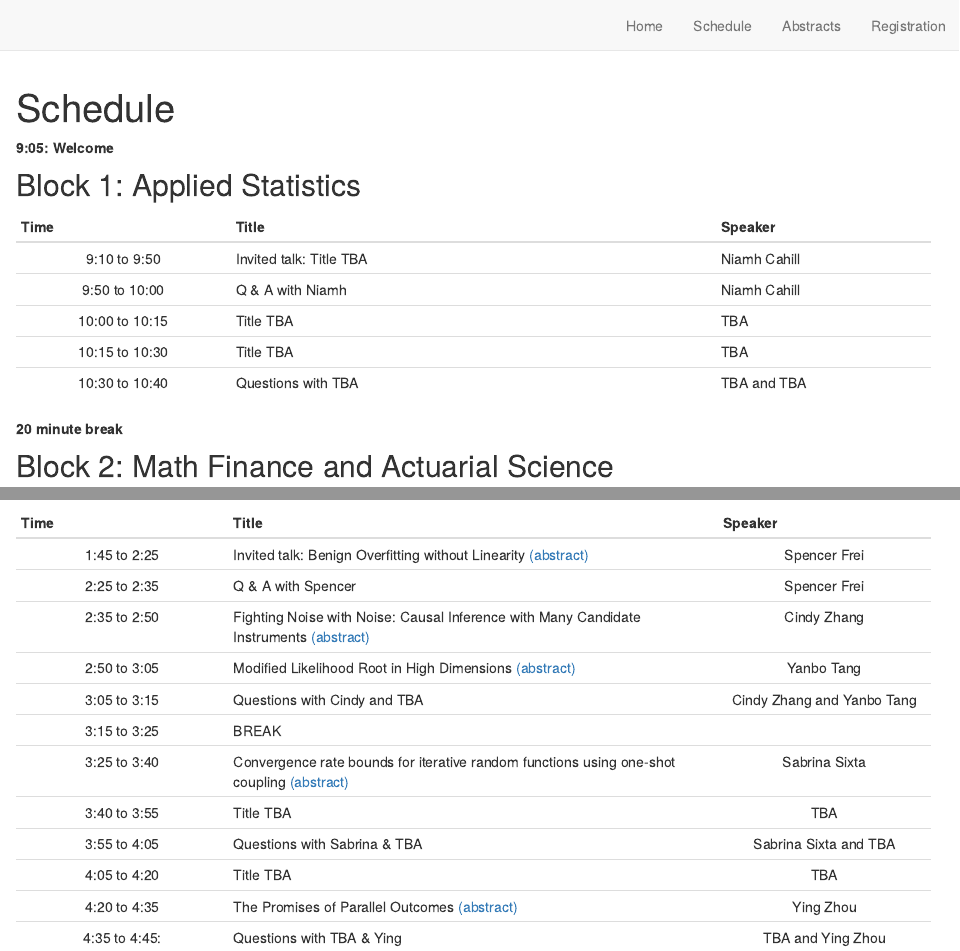
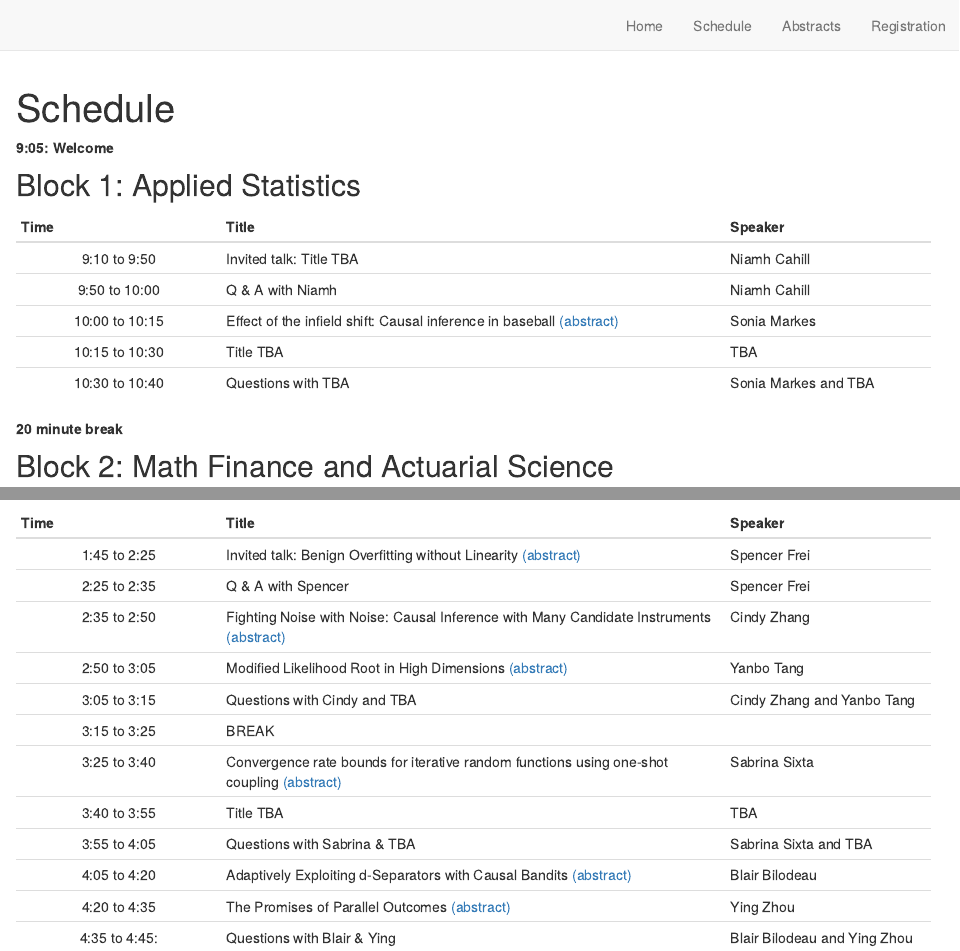
Before and after one commit to SGSU-UofT/ResearchDay2022, an R Markdown document (schedule.Rmd): the page in a window 1100 px wide, from its top, and a second part further down, joined at a grey line. Rendered offline with R 4.5, knitr and Pandoc, with nearby package versions; drawn as R Markdown's standard HTML page in place of the format the file asks for.

Commit message:
Added speaker abstracts

```diff
--- a/schedule.Rmd
+++ b/schedule.Rmd
@@ -14,18 +14,20 @@ knitr::opts_chunk$set(echo = FALSE)
 ## Block 1: Applied Statistics</span>
 
 -------------------------------------------------------------
- Time             Title                                   Speaker
--------           ----------------------------------      -----------------
+ Time             Title                                      Speaker
+-------           ----------------------------------         -----------------
 9:10 to 9:50      Invited talk:
-                  Title TBA                               Niamh Cahill
+                  Title TBA                                  Niamh Cahill
 
-9:50 to 10:00      Q & A with Niamh                       Niamh Cahill
+9:50 to 10:00     Q & A with Niamh                           Niamh Cahill
 
-10:00 to 10:15     Title TBA                              TBA
+10:00 to 10:15    Effect of the infield shift: Causal
+                  inference in baseball                      Sonia Markes
+                  [(abstract)](abstracts.html#sonia-markes)
 
-10:15 to 10:30     Title TBA                              TBA
+10:15 to 10:30     Title TBA                                 TBA
 
-10:30 to 10:40     Questions with TBA                     TBA and TBA
+10:30 to 10:40     Questions with TBA                        Sonia Markes and TBA
 
 -------------------------------------------------------------
 
@@ -83,15 +85,17 @@ knitr::opts_chunk$set(echo = FALSE)
                   random functions using one-shot coupling    Sabrina Sixta
                   [(abstract)](abstracts.html#sabrina-sixta)
 
-3:40 to 3:55      Title TBA                                   TBA
+3:40 to 3:55      Title TBA                                    TBA
 
-3:55 to 4:05      Questions with Sabrina & TBA                Sabrina Sixta and TBA
+3:55 to 4:05      Questions with Sabrina & TBA                 Sabrina Sixta and TBA
 
-4:05 to 4:20      Title TBA                                   TBA
+4:05 to 4:20      Adaptively Exploiting d-Separators with
+                  Causal Bandits                               Blair Bilodeau
+                  [(abstract)](abstracts.html#blair-bilodeau)
 
 4:20 to 4:35      The Promises of Parallel Outcomes           Ying Zhou
                   [(abstract)](abstracts.html#ying-zhou)
 
-4:35 to 4:45:     Questions with TBA & Ying                   TBA and Ying Zhou
+4:35 to 4:45:     Questions with Blair & Ying                 Blair Bilodeau and Ying Zhou
 
 -------------------------------------------------------------
```
Also changed, not shown: abstracts.Rmd (+11 -0 lines), docs/search.json, schedule.Rmd (2 more changed lines), 2 other files.
